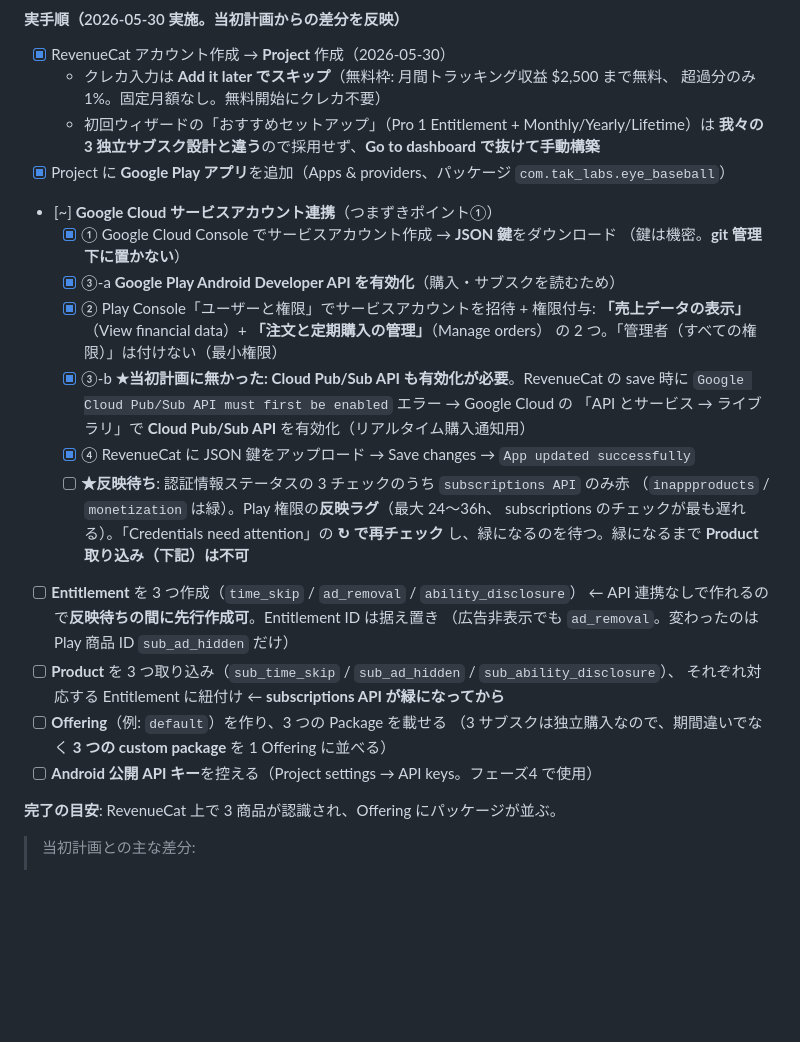
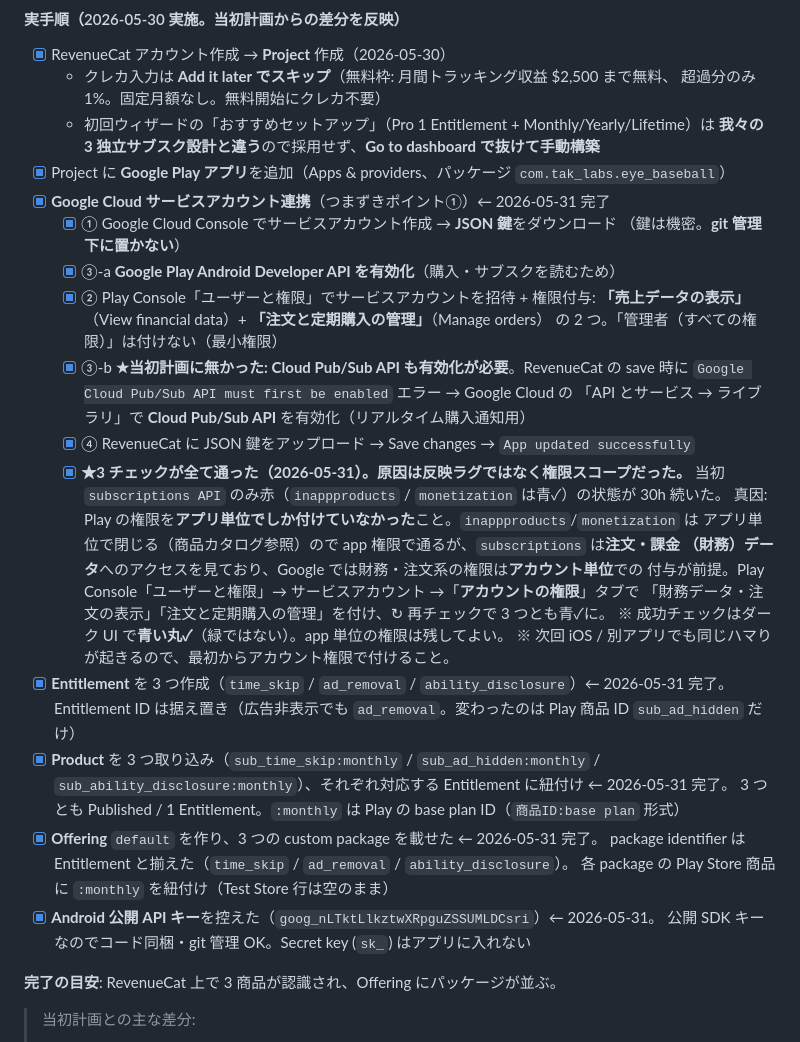
Before and after one commit to shi-takahashi/idle_baseball, a Markdown page: docs/SUBSCRIPTION_PLAN.md, the part around the change. Drawn GitHub-style; blank space fills up the shorter version.

```diff
--- a/docs/SUBSCRIPTION_PLAN.md
+++ b/docs/SUBSCRIPTION_PLAN.md
@@ -191,7 +191,7 @@ RevenueCat はこの鍵で「あなたの代理（ロボット）」として Go
   - 初回ウィザードの「おすすめセットアップ」（Pro 1 Entitlement + Monthly/Yearly/Lifetime）は
     **我々の 3 独立サブスク設計と違う**ので採用せず、**Go to dashboard で抜けて手動構築**
 - [x] Project に **Google Play アプリ**を追加（Apps & providers、パッケージ `com.tak_labs.eye_baseball`）
-- [~] **Google Cloud サービスアカウント連携**（つまずきポイント①）
+- [x] **Google Cloud サービスアカウント連携**（つまずきポイント①）← 2026-05-31 完了
   - [x] ① Google Cloud Console でサービスアカウント作成 → **JSON 鍵**をダウンロード
         （鍵は機密。**git 管理下に置かない**）
   - [x] ③-a **Google Play Android Developer API を有効化**（購入・サブスクを読むため）
@@ -202,18 +202,25 @@ RevenueCat はこの鍵で「あなたの代理（ロボット）」として Go
         save 時に `Google Cloud Pub/Sub API must first be enabled` エラー → Google Cloud の
         「API とサービス → ライブラリ」で **Cloud Pub/Sub API** を有効化（リアルタイム購入通知用）
   - [x] ④ RevenueCat に JSON 鍵をアップロード → Save changes → `App updated successfully`
-  - [ ] **★反映待ち**: 認証情報ステータスの 3 チェックのうち `subscriptions API` のみ赤
-        （`inappproducts` / `monetization` は緑）。Play 権限の**反映ラグ**（最大 24〜36h、
-        subscriptions のチェックが最も遅れる）。「Credentials need attention」の **↻ で再チェック**
-        し、緑になるのを待つ。緑になるまで **Product 取り込み（下記）は不可**
-- [ ] **Entitlement** を 3 つ作成（`time_skip` / `ad_removal` / `ability_disclosure`）
-      ← API 連携なしで作れるので**反映待ちの間に先行作成可**。Entitlement ID は据え置き
-      （広告非表示でも `ad_removal`。変わったのは Play 商品 ID `sub_ad_hidden` だけ）
-- [ ] **Product** を 3 つ取り込み（`sub_time_skip` / `sub_ad_hidden` / `sub_ability_disclosure`）、
-      それぞれ対応する Entitlement に紐付け ← **subscriptions API が緑になってから**
-- [ ] **Offering**（例: `default`）を作り、3 つの Package を載せる
-      （3 サブスクは独立購入なので、期間違いでなく **3 つの custom package** を 1 Offering に並べる）
-- [ ] **Android 公開 API キー**を控える（Project settings → API keys。フェーズ4 で使用）
+  - [x] **★3 チェックが全て通った（2026-05-31）。原因は反映ラグではなく権限スコープだった。**
+        当初 `subscriptions API` のみ赤（`inappproducts` / `monetization` は青✓）の状態が 30h 続いた。
+        真因: Play の権限を**アプリ単位でしか付けていなかった**こと。`inappproducts`/`monetization` は
+        アプリ単位で閉じる（商品カタログ参照）ので app 権限で通るが、`subscriptions` は**注文・課金
+        （財務）データ**へのアクセスを見ており、Google では財務・注文系の権限は**アカウント単位**での
+        付与が前提。Play Console「ユーザーと権限」→ サービスアカウント →「**アカウントの権限**」タブで
+        「財務データ・注文の表示」「注文と定期購入の管理」を付け、↻ 再チェックで 3 つとも青✓に。
+        ※ 成功チェックはダーク UI で**青い丸✓**（緑ではない）。app 単位の権限は残してよい。
+        ※ 次回 iOS / 別アプリでも同じハマりが起きるので、最初からアカウント権限で付けること。
+- [x] **Entitlement** を 3 つ作成（`time_skip` / `ad_removal` / `ability_disclosure`）← 2026-05-31 完了。
+      Entitlement ID は据え置き（広告非表示でも `ad_removal`。変わったのは Play 商品 ID `sub_ad_hidden` だけ）
+- [x] **Product** を 3 つ取り込み（`sub_time_skip:monthly` / `sub_ad_hidden:monthly` /
+      `sub_ability_disclosure:monthly`）、それぞれ対応する Entitlement に紐付け ← 2026-05-31 完了。
+      3 つとも Published / 1 Entitlement。`:monthly` は Play の base plan ID（`商品ID:base plan` 形式）
+- [x] **Offering** `default` を作り、3 つの custom package を載せた ← 2026-05-31 完了。
+      package identifier は Entitlement と揃えた（`time_skip` / `ad_removal` / `ability_disclosure`）。
+      各 package の Play Store 商品に `:monthly` を紐付け（Test Store 行は空のまま）
+- [x] **Android 公開 API キー**を控えた（`goog_nLTktLlkztwXRpguZSSUMLDCsri`）← 2026-05-31。
+      公開 SDK キーなのでコード同梱・git 管理 OK。Secret key (`sk_`) はアプリに入れない
 
 **完了の目安**: RevenueCat 上で 3 商品が認識され、Offering にパッケージが並ぶ。
 
```
Also changed, not shown: docs/DH_PLAN.md (added, +136 -0 lines).
